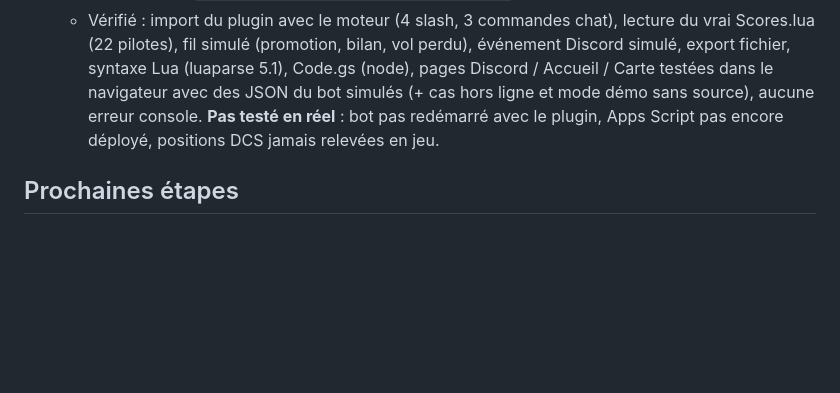
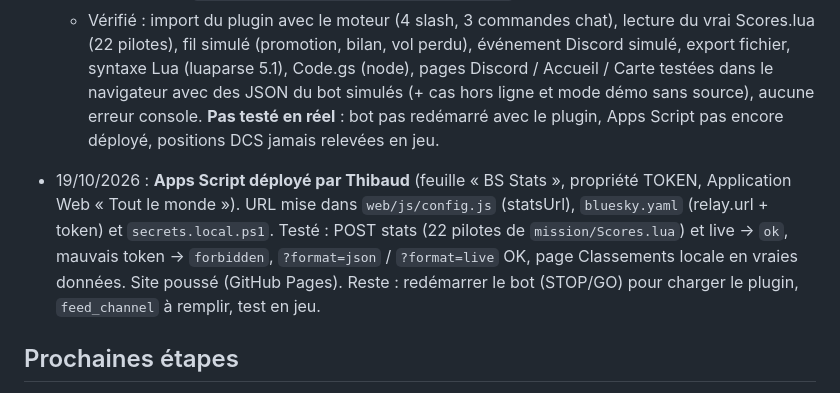
Before and after one commit to thibaero278/blue-sky-france, a Markdown page: PASSATION.md, the part around the change. GitHub-like rendering; blank space fills up the shorter version.

Commit message:
PASSATION : relais Apps Script déployé
Co-Authored-By: Claude Opus 5.5 <noreply@anthropic.com>

```diff
--- a/PASSATION.md
+++ b/PASSATION.md
@@ -230,6 +230,12 @@ Un site Blue Sky (Google Sites envisagé) avec :
     et mode démo sans source), aucune erreur console.
     **Pas testé en réel** : bot pas redémarré avec le plugin, Apps Script pas encore déployé, positions DCS jamais relevées en jeu.
 
+- 19/10/2026 : **Apps Script déployé par Thibaud** (feuille « BS Stats », propriété TOKEN, Application Web « Tout le monde »).
+  URL mise dans `web/js/config.js` (statsUrl), `bluesky.yaml` (relay.url + token) et `secrets.local.ps1`.
+  Testé : POST stats (22 pilotes de `mission/Scores.lua`) et live → `ok`, mauvais token → `forbidden`,
+  `?format=json` / `?format=live` OK, page Classements locale en vraies données. Site poussé (GitHub Pages).
+  Reste : redémarrer le bot (STOP/GO) pour charger le plugin, `feed_channel` à remplir, test en jeu.
+
 ## Prochaines étapes
 0. Vérifier en jeu le kneeboard (RShift+K) et que la nouvelle .miz charge bien le script ; l'envoyer à Weefe.
 1. Retester rapidement les heures complétées (atterrir puis crasher → seul le total doit bouger).
```
